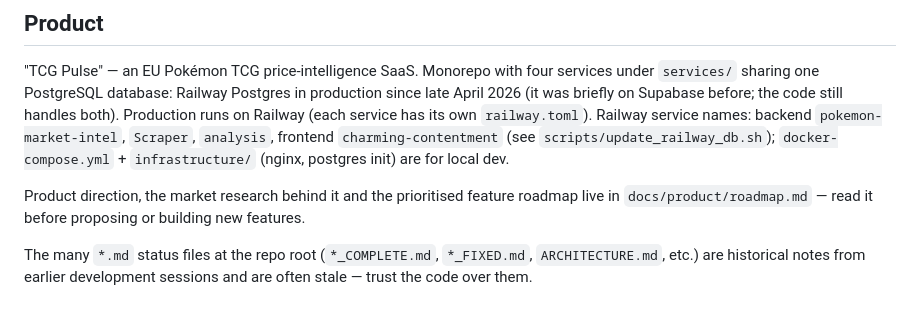
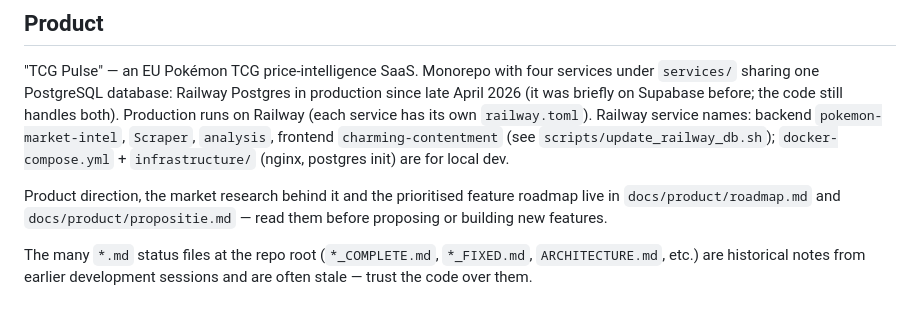
Before and after one commit to dirkpokemon/pokemon-market-intel, a Markdown page: CLAUDE.md, the part around the change. Rendered like a GitHub page.

Commit message:
docs: add value proposition (target users, uniqueness, messaging)
Co-Authored-By: Claude Opus 5.5 <noreply@anthropic.com>
Claude-Session: https://claude.ai/code/session_01V42c4B7Jxj1cWe3Jc86g1S

```diff
--- a/CLAUDE.md
+++ b/CLAUDE.md
@@ -6,7 +6,7 @@ This file provides guidance to Claude Code (claude.ai/code) when working with co
 
 "TCG Pulse" — an EU Pokémon TCG price-intelligence SaaS. Monorepo with four services under `services/` sharing one PostgreSQL database: Railway Postgres in production since late April 2026 (it was briefly on Supabase before; the code still handles both). Production runs on Railway (each service has its own `railway.toml`). Railway service names: backend `pokemon-market-intel`, `Scraper`, `analysis`, frontend `charming-contentment` (see `scripts/update_railway_db.sh`); `docker-compose.yml` + `infrastructure/` (nginx, postgres init) are for local dev.
 
-Product direction, the market research behind it and the prioritised feature roadmap live in `docs/product/roadmap.md` — read it before proposing or building new features.
+Product direction, the market research behind it and the prioritised feature roadmap live in `docs/product/roadmap.md` and `docs/product/propositie.md` — read them before proposing or building new features.
 
 The many `*.md` status files at the repo root (`*_COMPLETE.md`, `*_FIXED.md`, `ARCHITECTURE.md`, etc.) are historical notes from earlier development sessions and are often stale — trust the code over them.
 
```
Also changed, not shown: docs/product/propositie.md (added, +98 -0 lines), docs/product/roadmap.md (+1 -1 lines).
